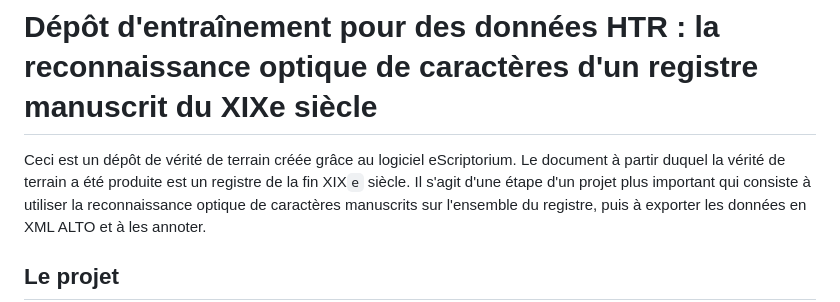
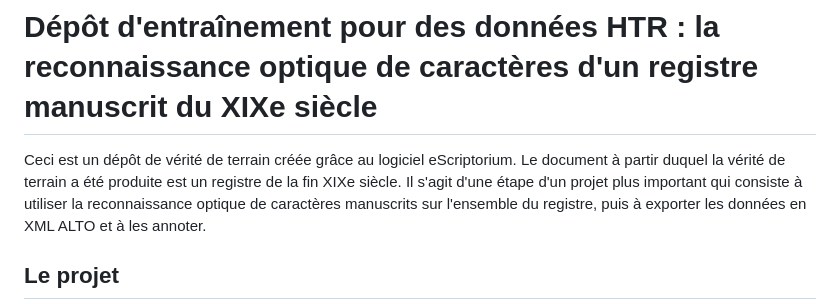
Before and after one commit to VTM-Registre-foncier-de-Verbier/VTM_registre_ACBagnes_R72, a Markdown page: README.md, the part around the change. GitHub-like rendering.

```diff
--- a/README.md
+++ b/README.md
@@ -1,5 +1,5 @@
 # Dépôt d'entraînement pour des données HTR : la reconnaissance optique de caractères d'un registre manuscrit du XIXe siècle
-Ceci est un dépôt de vérité de terrain créée grâce au logiciel eScriptorium. Le document à partir duquel la vérité de terrain a été produite est un registre de la fin XIX`e` siècle.
+Ceci est un dépôt de vérité de terrain créée grâce au logiciel eScriptorium. Le document à partir duquel la vérité de terrain a été produite est un registre de la fin XIXe siècle.
 Il s'agit d'une étape d'un projet plus important qui consiste à utiliser la reconnaissance optique de caractères manuscrits sur l'ensemble du registre, puis à exporter les données en XML ALTO et à les annoter.
 
 
```
